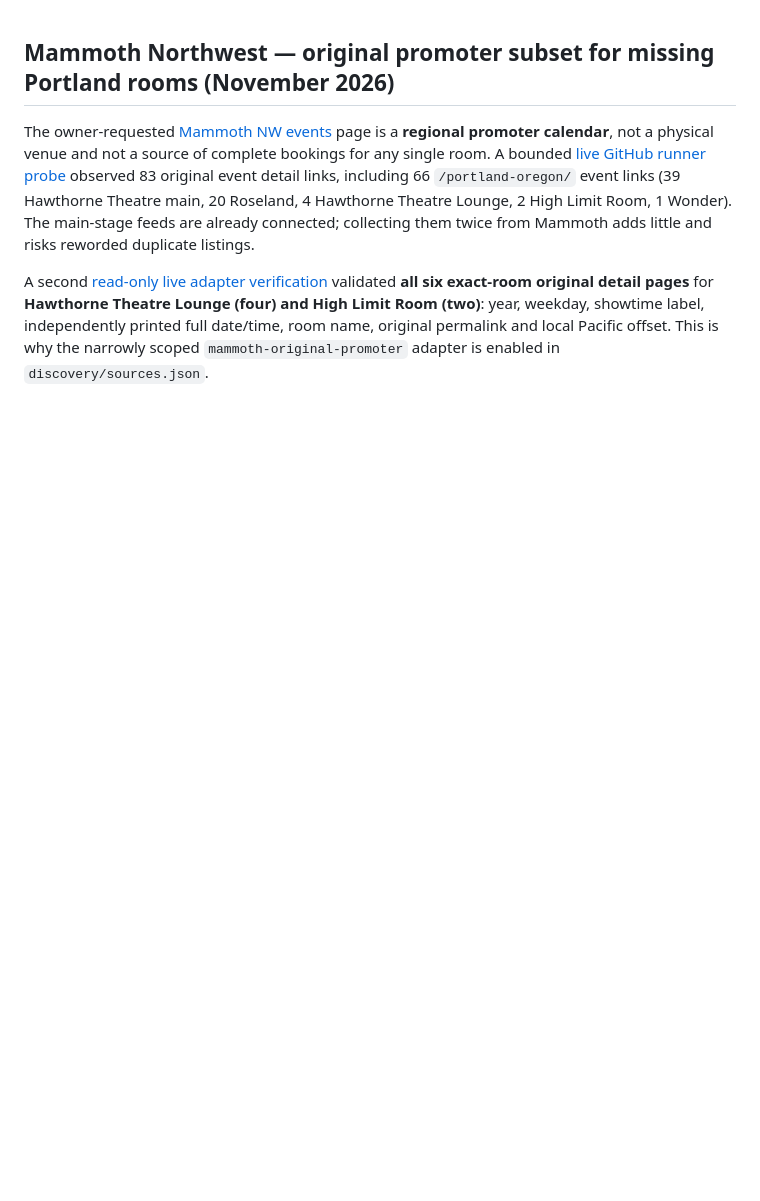
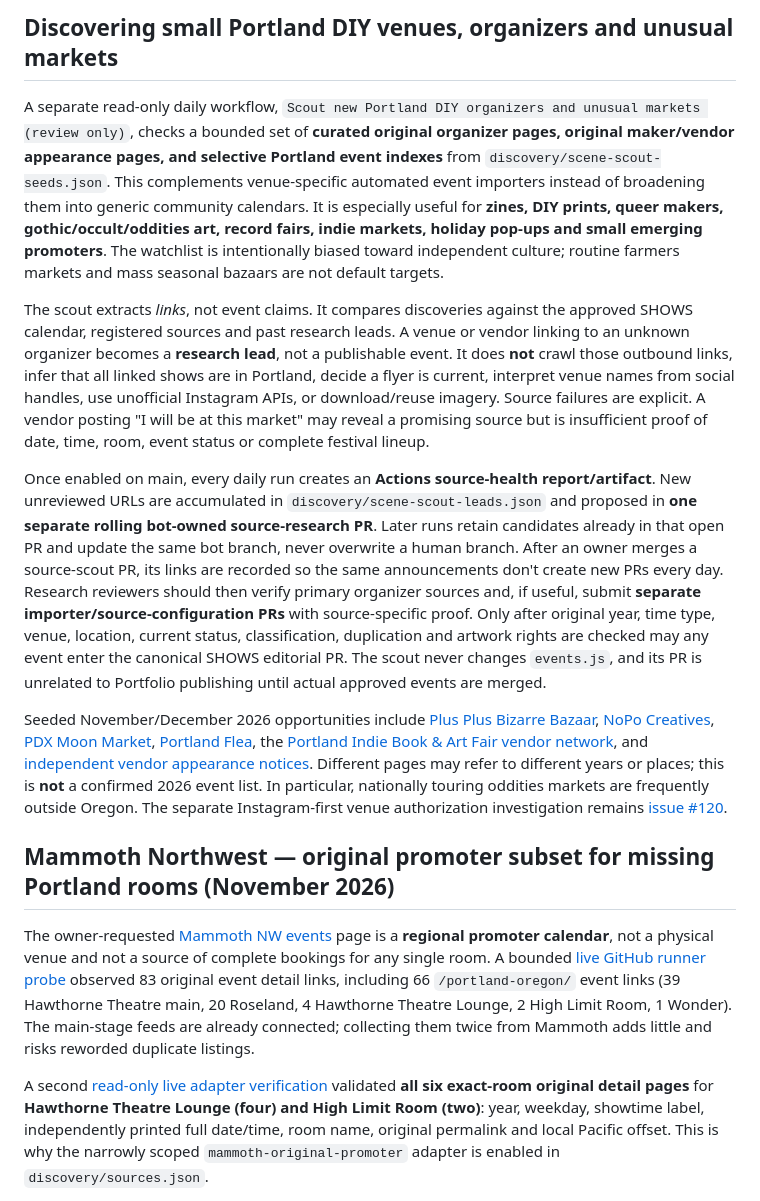
Before and after one commit to julegan/shows, a Markdown page: discovery/README.md, the part around the change. GitHub-like rendering; blank space fills up the shorter version.

Commit message:
Document source-first scouting for micro-organizers and curated holiday alternative markets

```diff
--- a/discovery/README.md
+++ b/discovery/README.md
@@ -1,3 +1,13 @@
+## Discovering small Portland DIY venues, organizers and unusual markets
+
+A separate read-only daily workflow, `Scout new Portland DIY organizers and unusual markets (review only)`, checks a bounded set of **curated original organizer pages, original maker/vendor appearance pages, and selective Portland event indexes** from `discovery/scene-scout-seeds.json`. This complements venue-specific automated event importers instead of broadening them into generic community calendars. It is especially useful for **zines, DIY prints, queer makers, gothic/occult/oddities art, record fairs, indie markets, holiday pop-ups and small emerging promoters**. The watchlist is intentionally biased toward independent culture; routine farmers markets and mass seasonal bazaars are not default targets.
+
+The scout extracts *links*, not event claims. It compares discoveries against the approved SHOWS calendar, registered sources and past research leads. A venue or vendor linking to an unknown organizer becomes a **research lead**, not a publishable event. It does **not** crawl those outbound links, infer that all linked shows are in Portland, decide a flyer is current, interpret venue names from social handles, use unofficial Instagram APIs, or download/reuse imagery. Source failures are explicit. A vendor posting "I will be at this market" may reveal a promising source but is insufficient proof of date, time, room, event status or complete festival lineup.
+
+Once enabled on main, every daily run creates an **Actions source-health report/artifact**. New unreviewed URLs are accumulated in `discovery/scene-scout-leads.json` and proposed in **one separate rolling bot-owned source-research PR**. Later runs retain candidates already in that open PR and update the same bot branch, never overwrite a human branch. After an owner merges a source-scout PR, its links are recorded so the same announcements don't create new PRs every day. Research reviewers should then verify primary organizer sources and, if useful, submit **separate importer/source-configuration PRs** with source-specific proof. Only after original year, time type, venue, location, current status, classification, duplication and artwork rights are checked may any event enter the canonical SHOWS editorial PR. The scout never changes `events.js`, and its PR is unrelated to Portfolio publishing until actual approved events are merged.
+
+Seeded November/December 2026 opportunities include [Plus Plus Bizarre Bazaar](https://portlandartmuseum.org/event/plus-plus-media-market/), [NoPo Creatives](https://nopocreatives.com/), [PDX Moon Market](https://www.pdxmoonmarket.com/), [Portland Flea](https://www.pdxflea.com/), the [Portland Indie Book & Art Fair vendor network](https://www.portlandindie.com/2026), and [independent vendor appearance notices](https://www.woodlandshrine.com/2026-events-and-where-you-can-find-our-work). Different pages may refer to different years or places; this is **not** a confirmed 2026 event list. In particular, nationally touring oddities markets are frequently outside Oregon. The separate Instagram-first venue authorization investigation remains [issue #120](https://github.com/julegan/shows/issues/120).
+
 ## Mammoth Northwest — original promoter subset for missing Portland rooms (November 2026)
 
 The owner-requested [Mammoth NW events](https://mammothnw.com/events/) page is a **regional promoter calendar**, not a physical venue and not a source of complete bookings for any single room. A bounded [live GitHub runner probe](https://github.com/julegan/shows/actions/runs/41767348790) observed 83 original event detail links, including 66 `/portland-oregon/` event links (39 Hawthorne Theatre main, 20 Roseland, 4 Hawthorne Theatre Lounge, 2 High Limit Room, 1 Wonder). The main-stage feeds are already connected; collecting them twice from Mammoth adds little and risks reworded duplicate listings.
```
